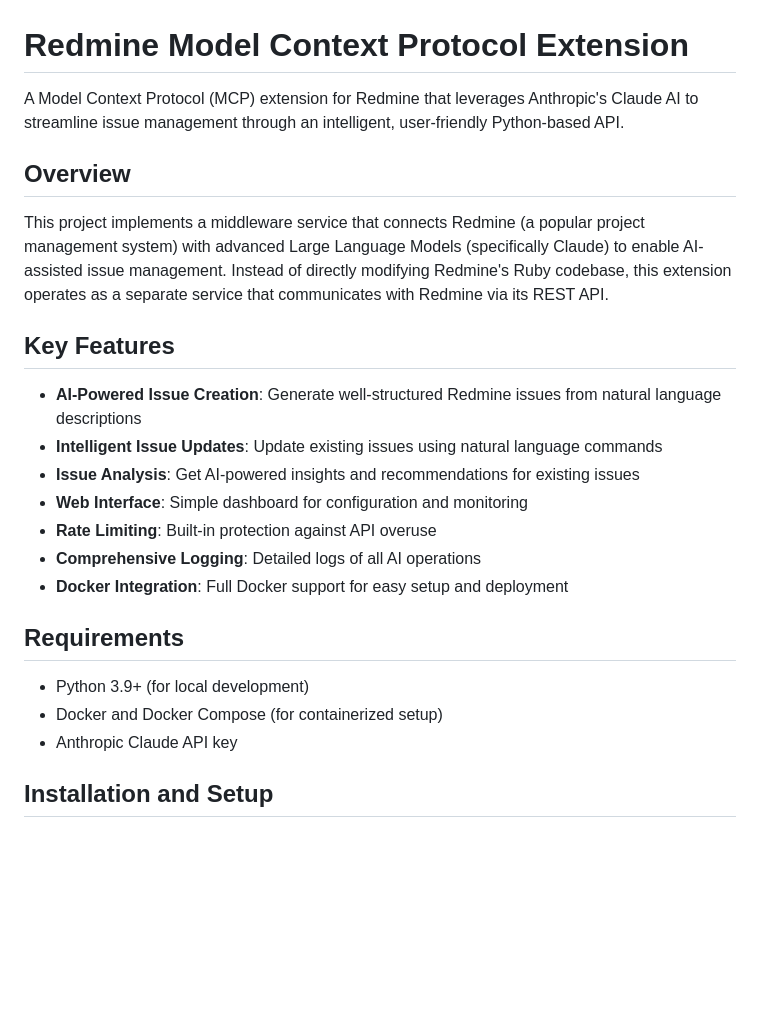
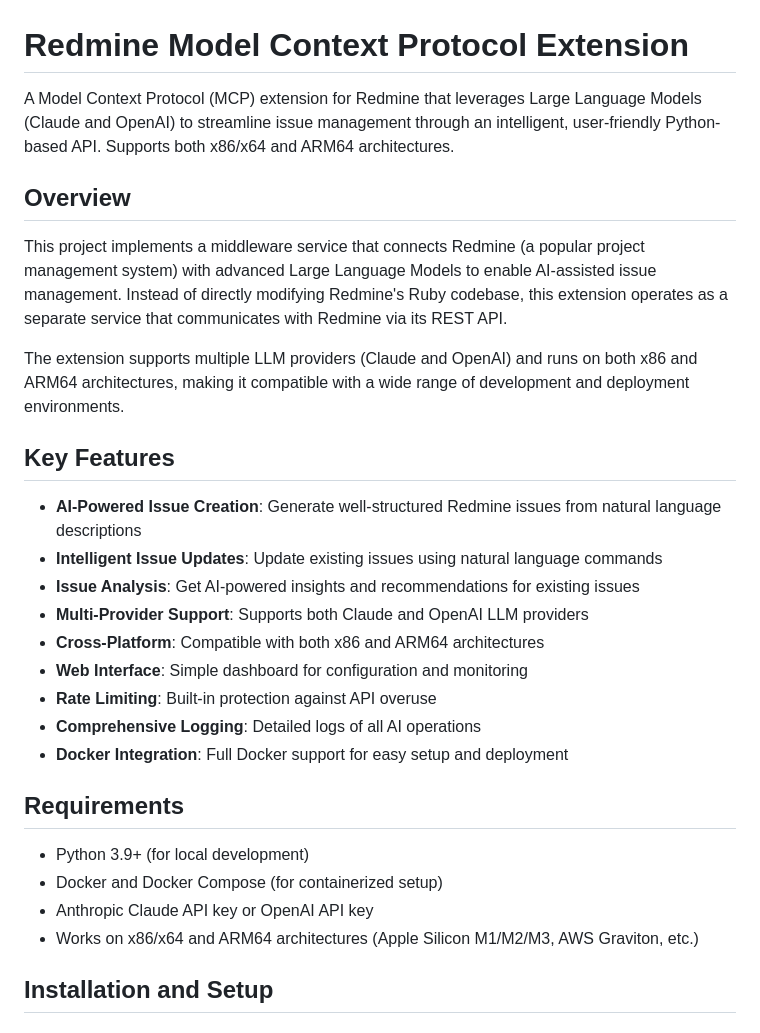
Before and after one commit to zacharyelston/RedmineMCP, a Markdown page: README.md, the part around the change. GitHub-like rendering; blank space fills up the shorter version.

Commit message:
Update README and TODO to reflect support for OpenAI API and ARM64 architecture.
Replit-Commit-Author: Agent
Replit-Commit-Session-Id: 380bd9ff-d44e-4915-b84e-c887a5ba2549
Replit-Commit-Screenshot-Url: https://storage.googleapis.com/screenshot-production-us-central1/9c744250-4f72-49db-bdd6-68464f29ddf7/1592c306-8ecb-4133-8b23-3e08ba85991b.jpg

```diff
--- a/README.md
+++ b/README.md
@@ -1,16 +1,20 @@
 # Redmine Model Context Protocol Extension
 
-A Model Context Protocol (MCP) extension for Redmine that leverages Anthropic's Claude AI to streamline issue management through an intelligent, user-friendly Python-based API.
+A Model Context Protocol (MCP) extension for Redmine that leverages Large Language Models (Claude and OpenAI) to streamline issue management through an intelligent, user-friendly Python-based API. Supports both x86/x64 and ARM64 architectures.
 
 ## Overview
 
-This project implements a middleware service that connects Redmine (a popular project management system) with advanced Large Language Models (specifically Claude) to enable AI-assisted issue management. Instead of directly modifying Redmine's Ruby codebase, this extension operates as a separate service that communicates with Redmine via its REST API.
+This project implements a middleware service that connects Redmine (a popular project management system) with advanced Large Language Models to enable AI-assisted issue management. Instead of directly modifying Redmine's Ruby codebase, this extension operates as a separate service that communicates with Redmine via its REST API.
+
+The extension supports multiple LLM providers (Claude and OpenAI) and runs on both x86 and ARM64 architectures, making it compatible with a wide range of development and deployment environments.
 
 ## Key Features
 
 - **AI-Powered Issue Creation**: Generate well-structured Redmine issues from natural language descriptions
 - **Intelligent Issue Updates**: Update existing issues using natural language commands
 - **Issue Analysis**: Get AI-powered insights and recommendations for existing issues
+- **Multi-Provider Support**: Supports both Claude and OpenAI LLM providers
+- **Cross-Platform**: Compatible with both x86 and ARM64 architectures
 - **Web Interface**: Simple dashboard for configuration and monitoring
 - **Rate Limiting**: Built-in protection against API overuse
 - **Comprehensive Logging**: Detailed logs of all AI operations
@@ -20,7 +24,8 @@ This project implements a middleware service that connects Redmine (a popular pr
 
 - Python 3.9+ (for local development)
 - Docker and Docker Compose (for containerized setup)
-- Anthropic Claude API key
+- Anthropic Claude API key or OpenAI API key
+- Works on x86/x64 and ARM64 architectures (Apple Silicon M1/M2/M3, AWS Graviton, etc.)
 
 ## Installation and Setup
 
```
Also changed, not shown: TODO.md (+6 -0 lines).
